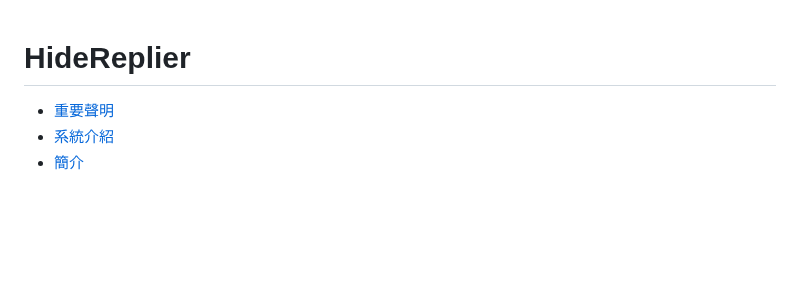
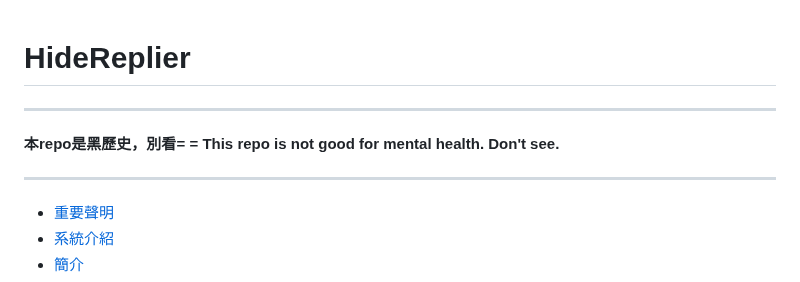
Before and after one commit to DF-wu/HideReplier, a Markdown page: README.md, the part around the change. Drawn GitHub-style; blank space fills up the shorter version.

Commit message:
doc: add warning.

```diff
--- a/README.md
+++ b/README.md
@@ -1,4 +1,12 @@
 # HideReplier
+
+-----------------
+**本repo是黑歷史，別看= =**
+**This repo is not good for mental health. Don't see.**
+
+-----------------
+
+
 <!-- To be compatible with GitHub, you should maintain a table of content by yourself. Recommend to use markdown extension in vscode. -->
 + [重要聲明](#重要聲明)
 + [系統介紹](#系統介紹)
```
